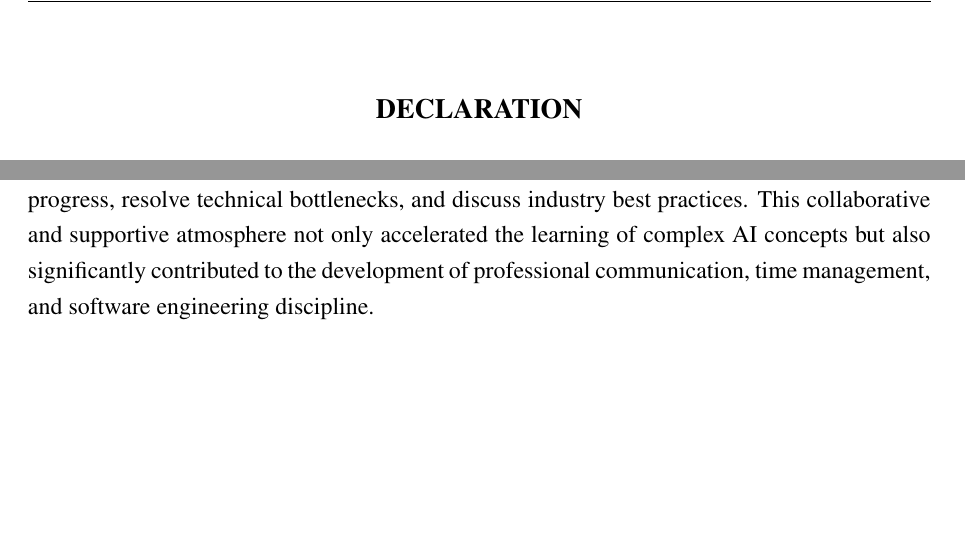
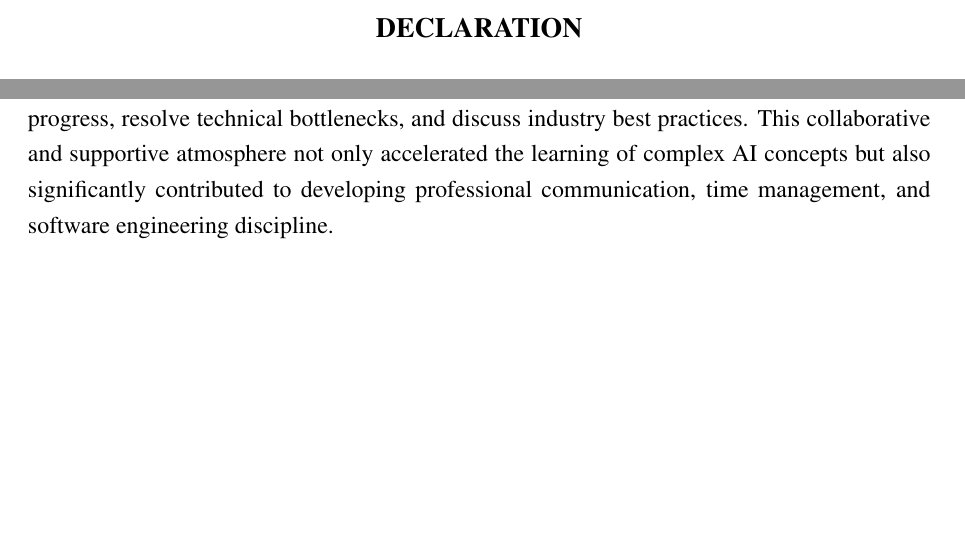
Before and after one commit to JiphinGeorge/Summer-Internship-Docs--TEX-files, a LaTeX thesis (main.tex, which reads chapter2.tex): two parts of pages 4 and 15 of 40, joined at a grey line, cut so that both start at the same text. Compiled offline with pdfLaTeX.

Commit message:
docs: refine text, update table formatting, and adjust page style in internship documentation

```diff
--- a/chapter2.tex
+++ b/chapter2.tex
@@ -35,4 +35,4 @@ The company possesses deep expertise across various modern technological domains
 
 The internship environment at Nestsoft Technomaster Pvt. Ltd. was highly professional, collaborative, and conducive to rapid technical growth. The training methodology emphasized hands-on learning through a project-based approach, where theoretical concepts were immediately applied to practical coding tasks.
 
-Interns received continuous guidance from experienced mentors who facilitated problem-solving sessions and provided constructive feedback. Daily review sessions were conducted to track progress, resolve technical bottlenecks, and discuss industry best practices. This collaborative and supportive atmosphere not only accelerated the learning of complex AI concepts but also significantly contributed to the development of professional communication, time management, and software engineering discipline.
+Interns received continuous guidance from experienced mentors who facilitated problem-solving sessions and provided constructive feedback. Daily review sessions were conducted to track progress, resolve technical bottlenecks, and discuss industry best practices. This collaborative and supportive atmosphere not only accelerated the learning of complex AI concepts but also significantly contributed to developing professional communication, time management, and software engineering discipline.
--- a/main.tex
+++ b/main.tex
@@ -62,14 +62,12 @@
     \renewcommand{\footrulewidth}{0.4pt}
 }
 
-% Plain override (used by \chapter) -> use mainmatter style
+% Plain override for frontmatter (redefined later for mainmatter)
 \fancypagestyle{plain}{
     \fancyhf{}
-    \fancyhead[R]{QualiVision AI}
-    \renewcommand{\headrulewidth}{0.4pt}
-    \fancyfoot[L]{Department of Computer Applications}
-    \fancyfoot[R]{\thepage}
-    \renewcommand{\footrulewidth}{0.4pt}
+    \fancyfoot[C]{\thepage}
+    \renewcommand{\headrulewidth}{0pt}
+    \renewcommand{\footrulewidth}{0pt}
 }
 
 % -------------------- CHAPTER TITLE FORMAT --------------------
```
Also changed, not shown: chapter1.tex (+1 -1 lines), chapter3.tex (+1 -1 lines), chapter4.tex (+1 -1 lines).
